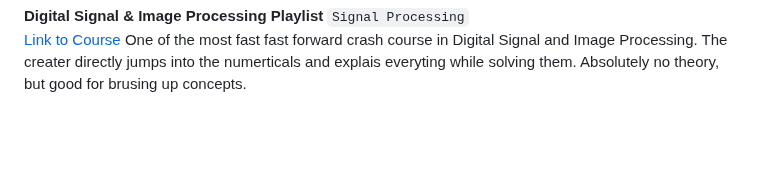
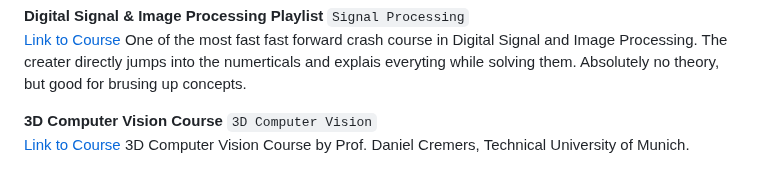
Before and after one commit to SoumyaratnaDebnath/Byte-by-Byte-Vision, a Markdown page: COURCES.md, the part around the change. Drawn GitHub-style; blank space fills up the shorter version.

```diff
--- a/COURCES.md
+++ b/COURCES.md
@@ -39,3 +39,6 @@ Course page for Linear Algebra and Random Processes by Mitesh M. Khapra at IIT M
 
 **Digital Signal & Image Processing Playlist** `Signal Processing` <br>
 [Link to Course](https://youtube.com/playlist?list=PLPIwNooIb9vjfb5tG52zBmSFTHXQR81zr&si=wfBqxd491C7VkzUb) One of the most fast fast forward crash course in Digital Signal and Image Processing. The creater directly jumps into the numerticals and explais everyting while solving them. Absolutely no theory, but good for brusing up concepts.
+
+**3D Computer Vision Course** `3D Computer Vision`<br>
+[Link to Course](https://youtube.com/playlist?list=PLTBdjV_4f-EKTxkbejHedLAM62thMLZ9_&si=nadyejqXQ5AtRm9a) 3D Computer Vision Course by Prof. Daniel Cremers, Technical University of Munich.
```
